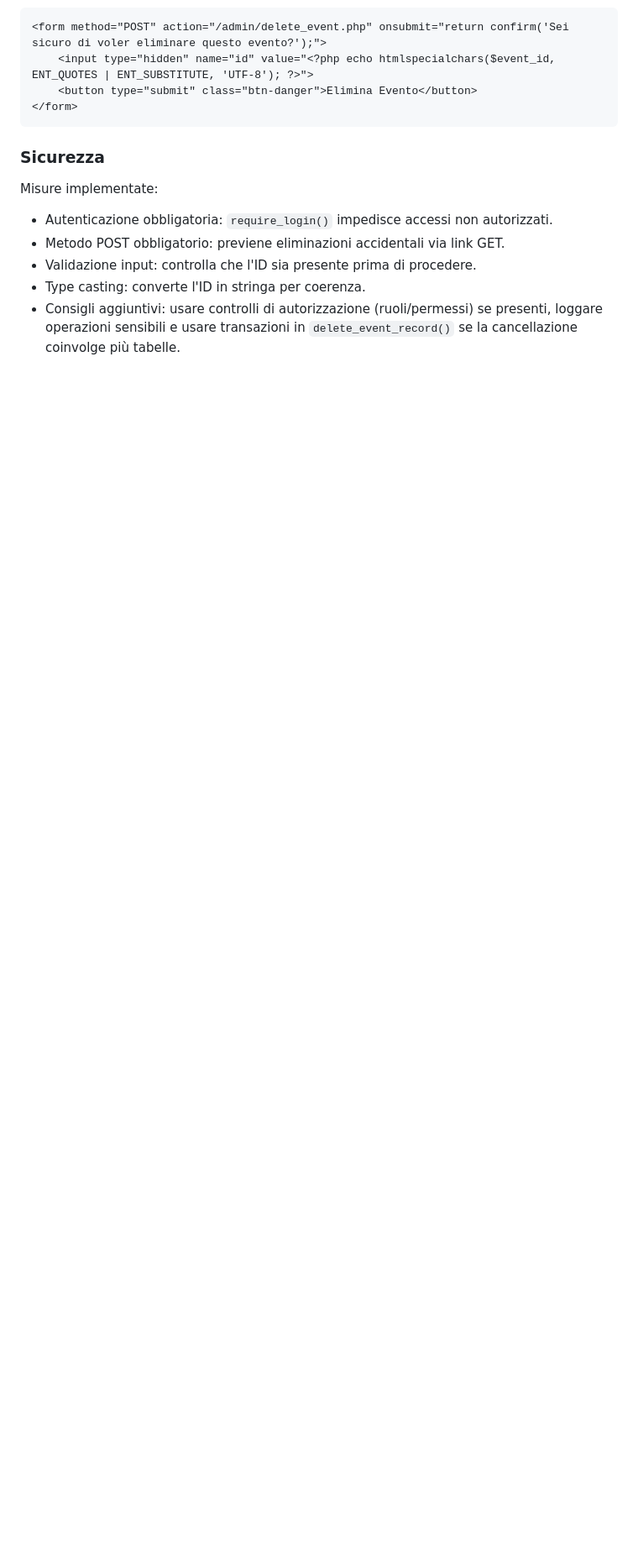
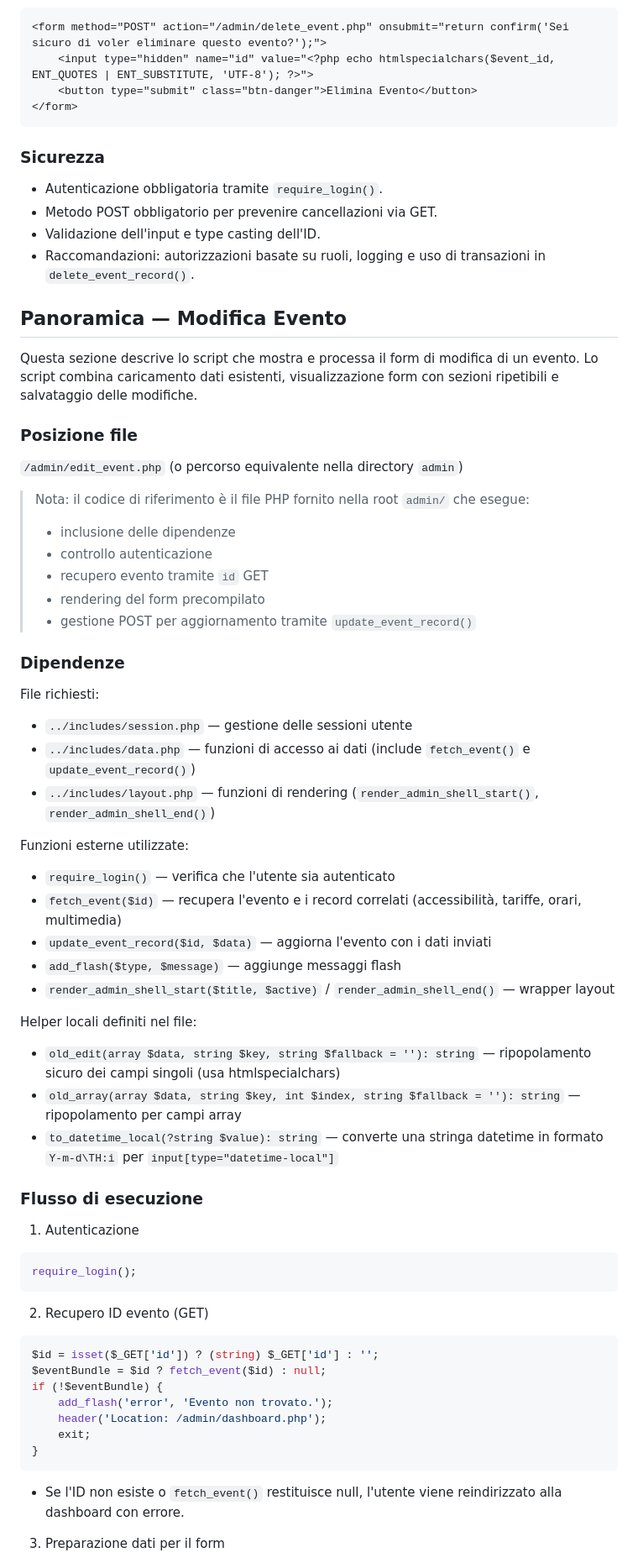
Before and after one commit to GioFerla/pannello_admin, a Markdown page: README.md, the part around one of its changes. Shown at 84% size. Rendered like a GitHub page; blank space fills up the shorter version.

Commit message:
Update README with event modification overview
Added overview for event modification process and updated security considerations.

````diff
--- a/README.md
+++ b/README.md
@@ -186,9 +165,65 @@ Form HTML di riferimento:
 
 ### Sicurezza
 
-Misure implementate:
-- Autenticazione obbligatoria: `require_login()` impedisce accessi non autorizzati.
-- Metodo POST obbligatorio: previene eliminazioni accidentali via link GET.
-- Validazione input: controlla che l'ID sia presente prima di procedere.
-- Type casting: converte l'ID in stringa per coerenza.
-- Consigli aggiuntivi: usare controlli di autorizzazione (ruoli/permessi) se presenti, loggare operazioni sensibili e usare transazioni in `delete_event_record()` se la cancellazione coinvolge più tabelle.
+- Autenticazione obbligatoria tramite `require_login()`.
+- Metodo POST obbligatorio per prevenire cancellazioni via GET.
+- Validazione dell'input e type casting dell'ID.
+- Raccomandazioni: autorizzazioni basate su ruoli, logging e uso di transazioni in `delete_event_record()`.
+
+## Panoramica — Modifica Evento
+
+Questa sezione descrive lo script che mostra e processa il form di modifica di un evento. Lo script combina caricamento dati esistenti, visualizzazione form con sezioni ripetibili e salvataggio delle modifiche.
+
+### Posizione file
+`/admin/edit_event.php` (o percorso equivalente nella directory `admin`)
+
+> Nota: il codice di riferimento è il file PHP fornito nella root `admin/` che esegue:
+> - inclusione delle dipendenze
+> - controllo autenticazione
+> - recupero evento tramite `id` GET
+> - rendering del form precompilato
+> - gestione POST per aggiornamento tramite `update_event_record()`
+
+### Dipendenze
+
+File richiesti:
+- `../includes/session.php` — gestione delle sessioni utente
+- `../includes/data.php` — funzioni di accesso ai dati (include `fetch_event()` e `update_event_record()`)
+- `../includes/layout.php` — funzioni di rendering (`render_admin_shell_start()`, `render_admin_shell_end()`)
+
+Funzioni esterne utilizzate:
+- `require_login()` — verifica che l'utente sia autenticato
+- `fetch_event($id)` — recupera l'evento e i record correlati (accessibilità, tariffe, orari, multimedia)
+- `update_event_record($id, $data)` — aggiorna l'evento con i dati inviati
+- `add_flash($type, $message)` — aggiunge messaggi flash
+- `render_admin_shell_start($title, $active)` / `render_admin_shell_end()` — wrapper layout
+
+Helper locali definiti nel file:
+- `old_edit(array $data, string $key, string $fallback = ''): string` — ripopolamento sicuro dei campi singoli (usa htmlspecialchars)
+- `old_array(array $data, string $key, int $index, string $fallback = ''): string` — ripopolamento per campi array
+- `to_datetime_local(?string $value): string` — converte una stringa datetime in formato `Y-m-d\TH:i` per `input[type="datetime-local"]`
+
+### Flusso di esecuzione
+
+1. Autenticazione
+
+```php
+require_login();
+```
+
+2. Recupero ID evento (GET)
+
+```php
+$id = isset($_GET['id']) ? (string) $_GET['id'] : '';
+$eventBundle = $id ? fetch_event($id) : null;
+if (!$eventBundle) {
+    add_flash('error', 'Evento non trovato.');
+    header('Location: /admin/dashboard.php');
+    exit;
+}
+```
+
+- Se l'ID non esiste o `fetch_event()` restituisce null, l'utente viene reindirizzato alla dashboard con errore.
+
+3. Preparazione dati per il form
+
````
Also changed, not shown: other parts of README.md (+105 -26 lines).
